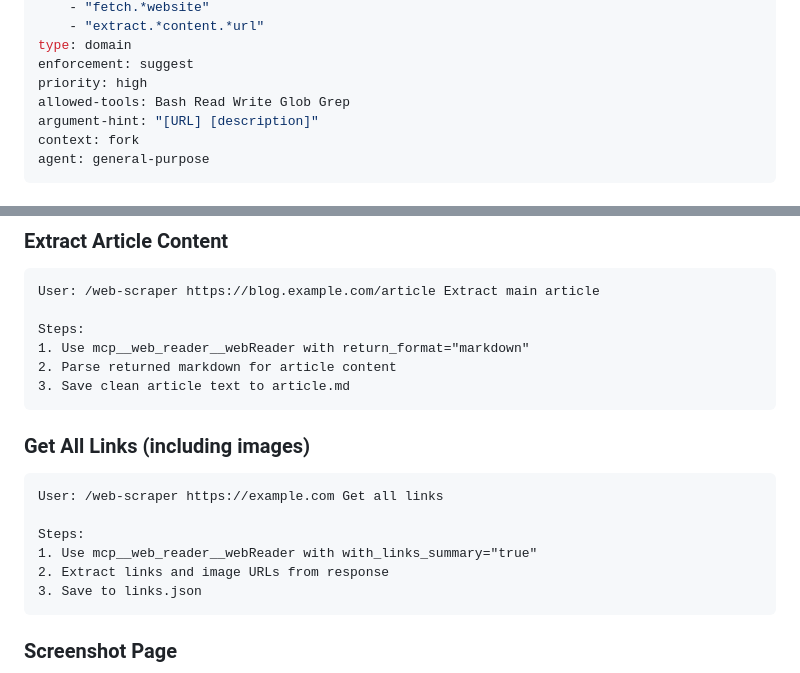
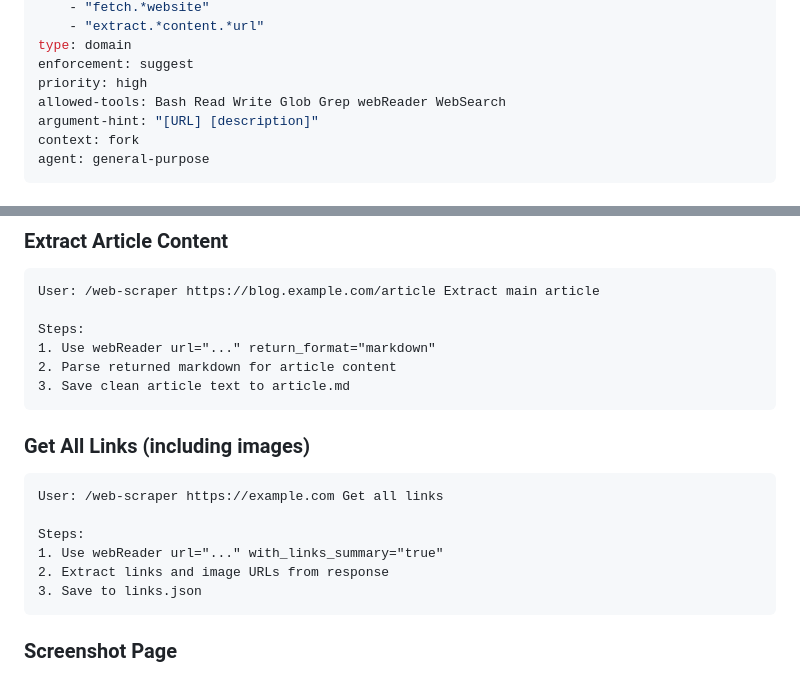
Before and after one commit to amlei/amlei-skills, a Markdown page: skills/web-scraper/SKILL.md, 2 parts joined by grey strips. Drawn GitHub-style.

````diff
--- a/skills/web-scraper/SKILL.md
+++ b/skills/web-scraper/SKILL.md
@@ -20,7 +20,7 @@ triggers:
 type: domain
 enforcement: suggest
 priority: high
-allowed-tools: Bash Read Write Glob Grep
+allowed-tools: Bash Read Write Glob Grep webReader WebSearch
 argument-hint: "[URL] [description]"
 context: fork
 agent: general-purpose
@@ -112,7 +113,7 @@ playwright-cli screenshot --filename=screenshot.png
 User: /web-scraper https://blog.example.com/article Extract main article
 
 Steps:
-1. Use mcp__web_reader__webReader with return_format="markdown"
+1. Use webReader url="..." return_format="markdown"
 2. Parse returned markdown for article content
 3. Save clean article text to article.md
 ```
@@ -122,7 +123,7 @@ Steps:
 User: /web-scraper https://example.com Get all links
 
 Steps:
-1. Use mcp__web_reader__webReader with with_links_summary="true"
+1. Use webReader url="..." with_links_summary="true"
 2. Extract links and image URLs from response
 3. Save to links.json
 ```
````
Also changed, not shown: other parts of skills/web-scraper/SKILL.md (+9 -8 lines).
